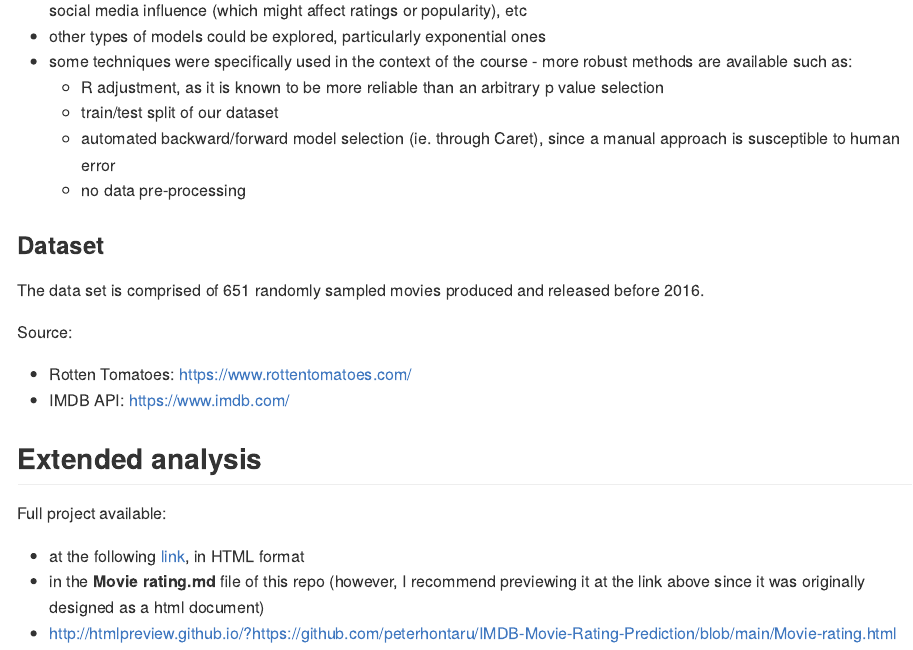
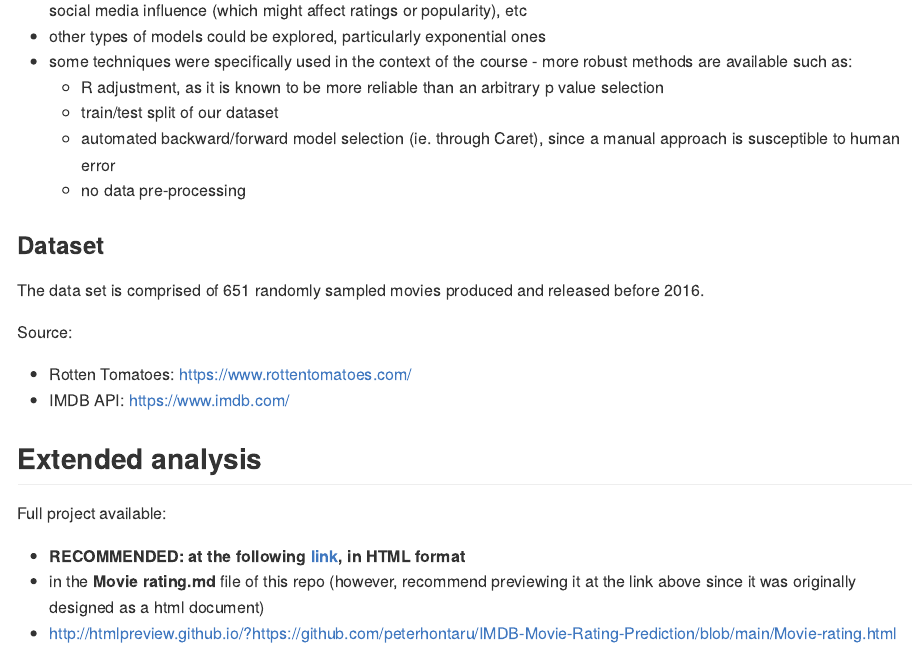
Before and after one commit to peterhontaru/IMDB-Movie-Rating-Prediction, an R Markdown document (README.rmd): the page in a window 1100 px wide, from 1260 px down. The pictures show the output file README.md that the author committed with the source, drawn offline in the style of GitHub.

Commit message:
updated HTML link

```diff
--- a/README.rmd
+++ b/README.rmd
@@ -59,6 +59,6 @@ Source:
 
 Full project available:
 
-* at the following [link](http://htmlpreview.github.io/?https://github.com/peterhontaru/IMDB-Movie-Rating-Prediction/blob/main/Movie-rating.html), in HTML format
-* in the **Movie rating.md** file of this repo (however, I recommend previewing it at the link above since it was originally designed as a html document)
+* **RECOMMENDED: at the following [link](https://rpubs.com/PeterHontaru/linear-regression), in HTML format**
+* in the **Movie rating.md** file of this repo (however, recommend previewing it at the link above since it was originally designed as a html document)
 * http://htmlpreview.github.io/?https://github.com/peterhontaru/IMDB-Movie-Rating-Prediction/blob/main/Movie-rating.html
```
Also changed, not shown: Movie rating.Rmd (+5 -0 lines), Movie-rating.md (+5 -0 lines), Movie-rating.html, README.md, figures/unnamed-chunk-10-1.png, figures/unnamed-chunk-11-1.png, figures/unnamed-chunk-12-1.png, figures/unnamed-chunk-20-1.png, figures/unnamed-chunk-29-1.png, figures/unnamed-chunk-5-1.png, figures/unnamed-chunk-6-1.png, figures/unnamed-chunk-7-1.png, 1 other file.
